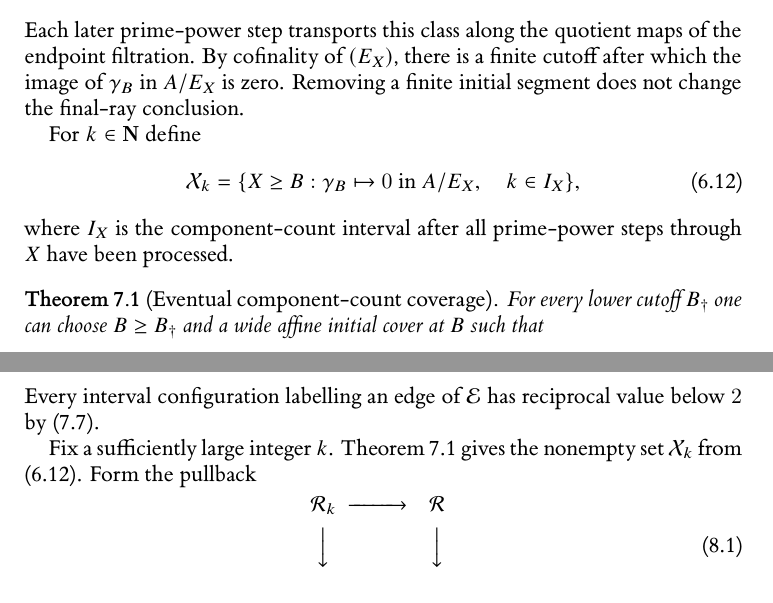
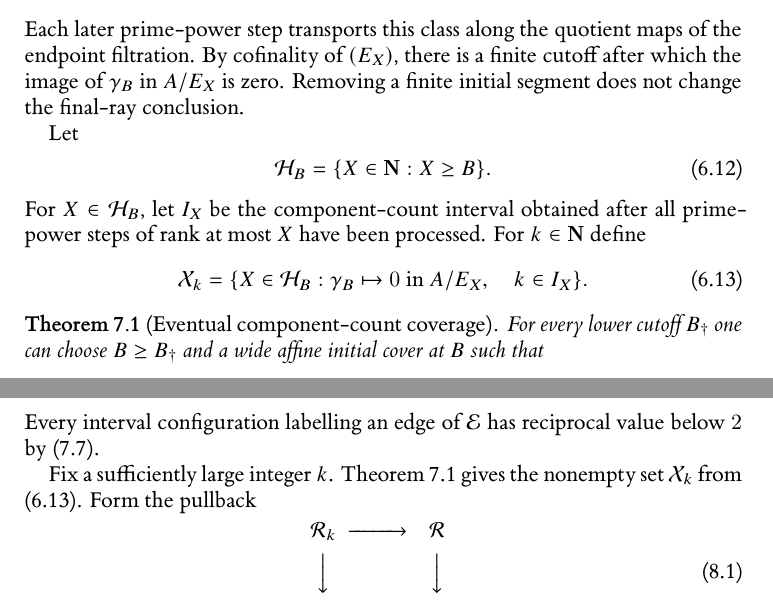
Before and after one commit to Yuren-Tang/erdos-289, a LaTeX paper (paper/manuscript.tex, which reads paper/sections/postpass-06-scalar-finality.tex): two parts of pages 17 and 20 of 26, joined at a grey line, cut so that both start at the same text. Compiled offline with XeLaTeX.

Commit message:
Make the cutoff base set explicit before terminal pullback

```diff
--- a/paper/sections/postpass-06-scalar-finality.tex
+++ b/paper/sections/postpass-06-scalar-finality.tex
@@ -113,15 +113,19 @@ The initial affine fibre has centre
 \]
 Each later prime-power step transports this class along the quotient maps of the endpoint filtration.  By cofinality of $(E_X)$, there is a finite cutoff after which the image of $\gamma_B$ in $A/E_X$ is zero.  Removing a finite initial segment does not change the final-ray conclusion.
 
-For $k\in\mathbf N$ define
+Let
+\[
+\mathcal H_B=\{X\in\mathbf N:X\ge B\}.
+\tag{6.12}\label{eq:cutoff-base}
+\]
+For $X\in\mathcal H_B$, let $I_X$ be the component-count interval obtained after all prime-power steps of rank at most $X$ have been processed.  For $k\in\mathbf N$ define
 \[
 \mathcal X_k=
-\{X\ge B:
+\{X\in\mathcal H_B:
 \gamma_B\mapsto0\text{ in }A/E_X,
-\quad k\in I_X\},
-\tag{6.12}\label{eq:term-k}
+\quad k\in I_X\}.
+\tag{6.13}\label{eq:term-k}
 \]
-where $I_X$ is the component-count interval after all prime-power steps through $X$ have been processed.
 
 \begin{theorem}[Eventual component-count coverage]\label{thm:scalar-terminality}
 For every lower cutoff $B_\dagger$ one can choose $B\ge B_\dagger$ and a wide affine initial cover at $B$ such that
```
